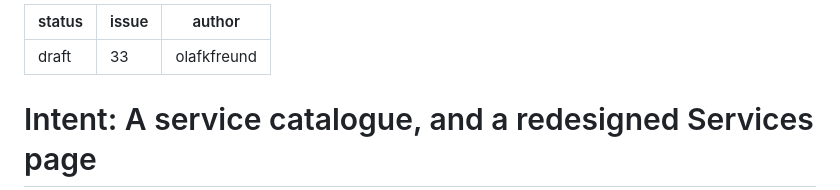
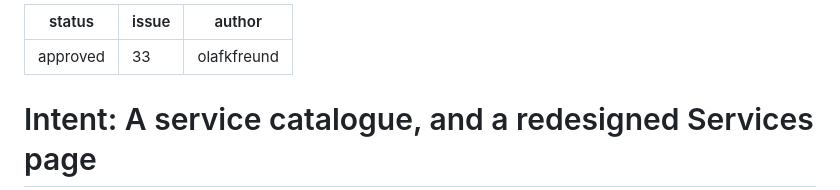
Before and after one commit to olafkfreund/siphon, a Markdown page: intent/2026-10-08-33-service-catalog.md, the part around the change. GitHub-like rendering.

Commit message:
docs(intent): approve 2026-10-08-33-service-catalog (#33)
Co-Authored-By: Claude Opus 5.5 <noreply@anthropic.com>
Claude-Session: https://claude.ai/code/session_012Z54Ew36BLXPUTpLnsNSeW

```diff
--- a/intent/2026-10-08-33-service-catalog.md
+++ b/intent/2026-10-08-33-service-catalog.md
@@ -1,5 +1,5 @@
 ---
-status: draft
+status: approved
 issue: 33
 author: olafkfreund
 ---
```
